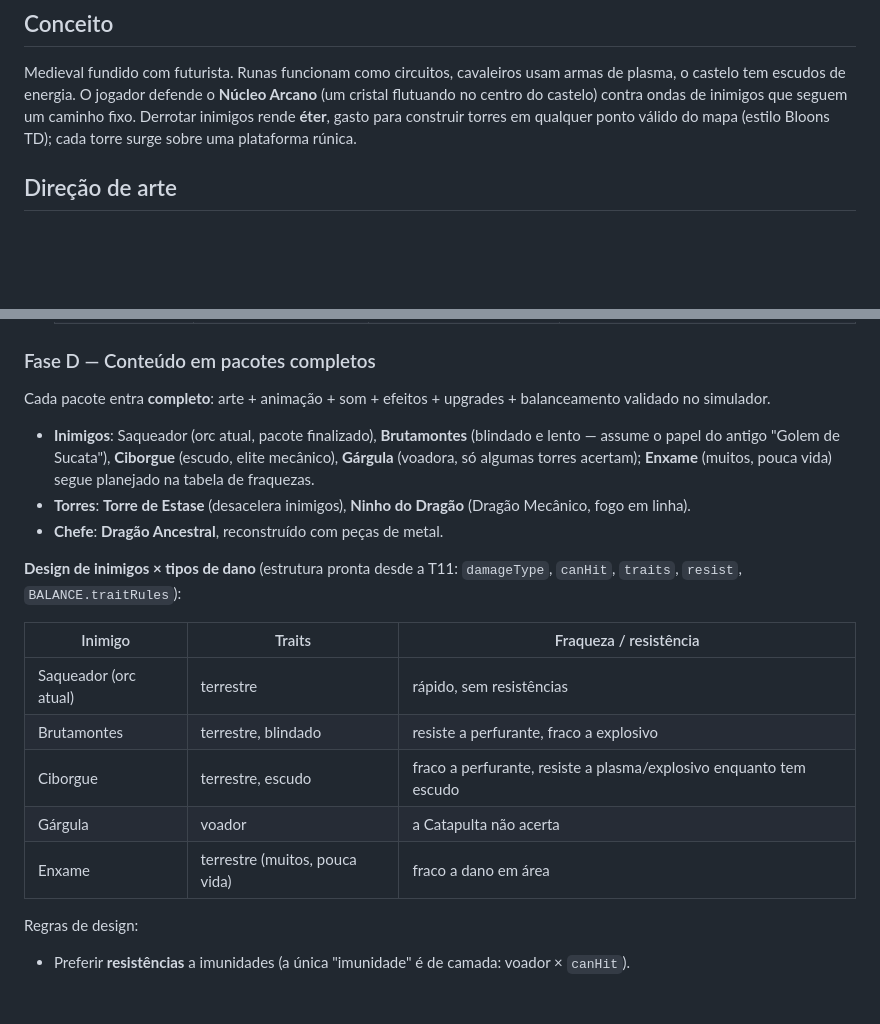
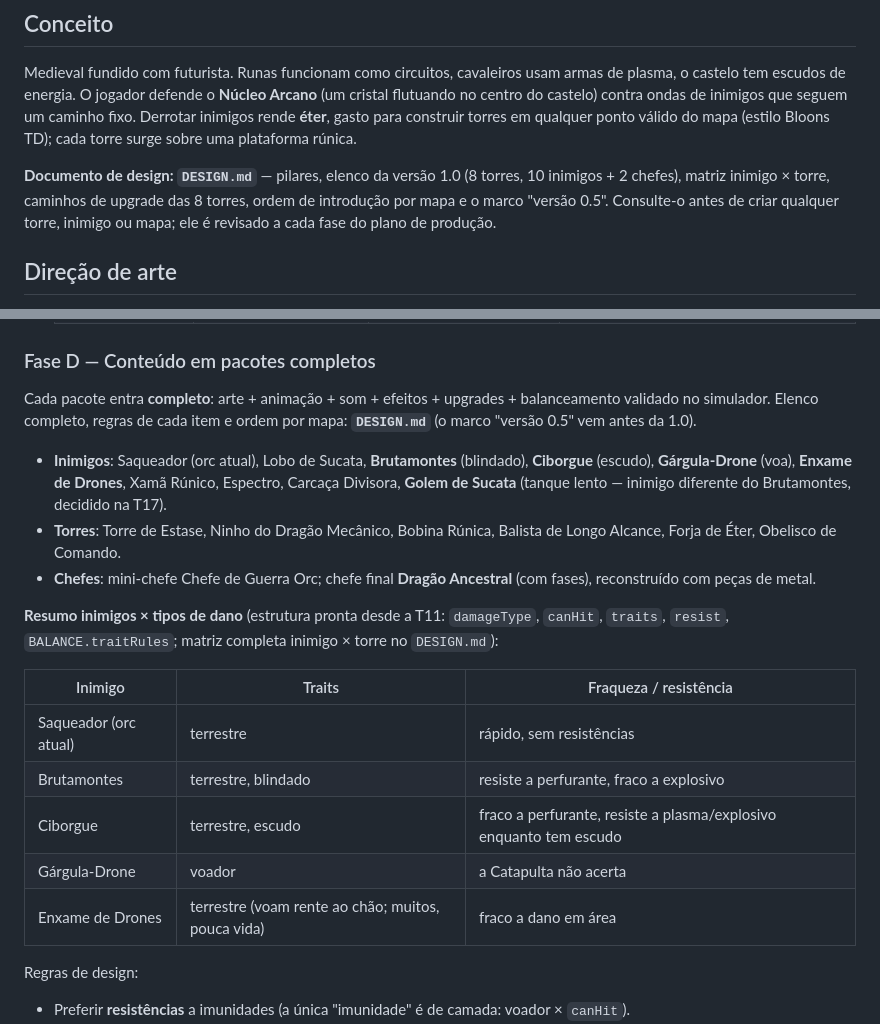
Before and after one commit to Dollyeee/reino-de-aco-e-runas, a Markdown page: CLAUDE.md, 2 parts joined by grey strips. GitHub-like rendering; blank space fills up the shorter version.

```diff
--- a/CLAUDE.md
+++ b/CLAUDE.md
@@ -13,6 +13,10 @@ Medieval fundido com futurista. Runas funcionam como circuitos, cavaleiros usam
 escudos de energia. O jogador defende o **Núcleo Arcano** (um cristal flutuando no centro do castelo) contra ondas
 de inimigos que seguem um caminho fixo. Derrotar inimigos rende **éter**, gasto para construir torres em
 qualquer ponto válido do mapa (estilo Bloons TD); cada torre surge sobre uma plataforma rúnica.
+
+**Documento de design: `DESIGN.md`** — pilares, elenco da versão 1.0 (8 torres, 10 inimigos + 2 chefes), matriz
+inimigo × torre, caminhos de upgrade das 8 torres, ordem de introdução por mapa e o marco "versão 0.5". Consulte-o antes
+de criar qualquer torre, inimigo ou mapa; ele é revisado a cada fase do plano de produção.
 
 ## Direção de arte
 
@@ -210,22 +214,24 @@ Tudo em **pixel art 1×**, seguindo o guia de estilo do `ART_SPEC.md`:
 
 ### Fase D — Conteúdo em pacotes completos
 Cada pacote entra **completo**: arte + animação + som + efeitos + upgrades + balanceamento validado no simulador.
-- **Inimigos**: Saqueador (orc atual, pacote finalizado), **Brutamontes** (blindado e lento — assume o papel do antigo
-  "Golem de Sucata"), **Ciborgue** (escudo, elite mecânico), **Gárgula** (voadora, só algumas torres acertam);
-  **Enxame** (muitos, pouca vida) segue planejado na tabela de fraquezas.
-- **Torres**: **Torre de Estase** (desacelera inimigos), **Ninho do Dragão** (Dragão Mecânico, fogo em linha).
-- **Chefe**: **Dragão Ancestral**, reconstruído com peças de metal.
+Elenco completo, regras de cada item e ordem por mapa: **`DESIGN.md`** (o marco "versão 0.5" vem antes da 1.0).
+- **Inimigos**: Saqueador (orc atual), Lobo de Sucata, **Brutamontes** (blindado), **Ciborgue** (escudo),
+  **Gárgula-Drone** (voa), **Enxame de Drones**, Xamã Rúnico, Espectro, Carcaça Divisora, **Golem de Sucata** (tanque
+  lento — inimigo diferente do Brutamontes, decidido na T17).
+- **Torres**: Torre de Estase, Ninho do Dragão Mecânico, Bobina Rúnica, Balista de Longo Alcance, Forja de Éter,
+  Obelisco de Comando.
+- **Chefes**: mini-chefe Chefe de Guerra Orc; chefe final **Dragão Ancestral** (com fases), reconstruído com peças de metal.
 
-**Design de inimigos × tipos de dano** (estrutura pronta desde a T11: `damageType`, `canHit`, `traits`, `resist`,
-`BALANCE.traitRules`):
+**Resumo inimigos × tipos de dano** (estrutura pronta desde a T11: `damageType`, `canHit`, `traits`, `resist`,
+`BALANCE.traitRules`; matriz completa inimigo × torre no `DESIGN.md`):
 
 | Inimigo | Traits | Fraqueza / resistência |
 |---|---|---|
 | Saqueador (orc atual) | terrestre | rápido, sem resistências |
 | Brutamontes | terrestre, blindado | resiste a perfurante, fraco a explosivo |
 | Ciborgue | terrestre, escudo | fraco a perfurante, resiste a plasma/explosivo enquanto tem escudo |
-| Gárgula | voador | a Catapulta não acerta |
-| Enxame | terrestre (muitos, pouca vida) | fraco a dano em área |
+| Gárgula-Drone | voador | a Catapulta não acerta |
+| Enxame de Drones | terrestre (voam rente ao chão; muitos, pouca vida) | fraco a dano em área |
 
 Regras de design:
 - Preferir **resistências** a imunidades (a única "imunidade" é de camada: voador × `canHit`).
```
Also changed, not shown: DESIGN.md (added, +143 -0 lines), TAREFAS.md (+6 -1 lines).
